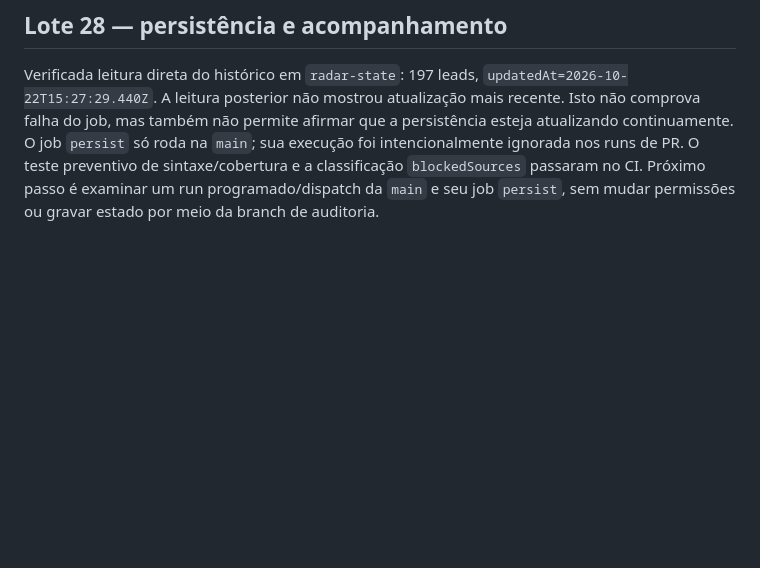
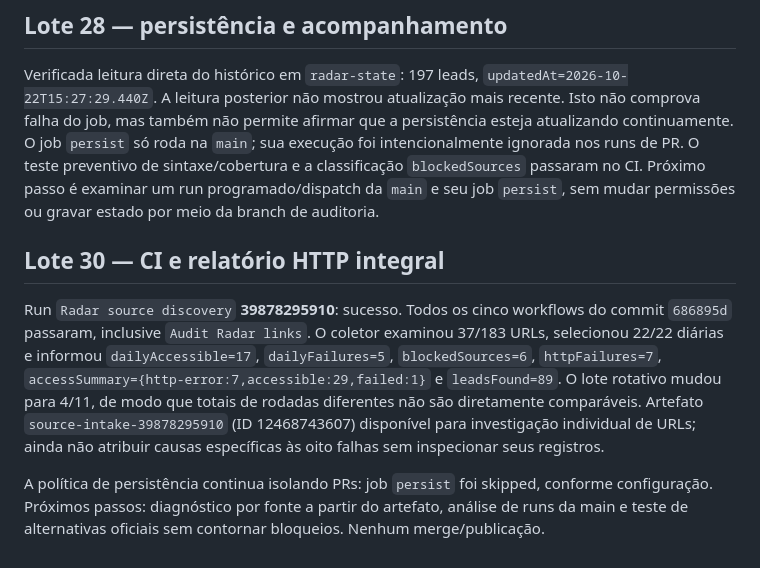
Before and after one commit to r4chelxx/radar-plot-publico, a Markdown page: audits/editorial-sources-2026-10-22.md, the part around the change. Drawn GitHub-style; blank space fills up the shorter version.

Commit message:
Document CI validation and full HTTP error coverage

```diff
--- a/audits/editorial-sources-2026-10-22.md
+++ b/audits/editorial-sources-2026-10-22.md
@@ -275,3 +275,10 @@ A coleta teve 31 URLs acessíveis, seis erros HTTP, 22 URLs diárias selecionada
 ## Lote 28 — persistência e acompanhamento
 
 Verificada leitura direta do histórico em `radar-state`: 197 leads, `updatedAt=2026-10-22T15:27:29.440Z`. A leitura posterior não mostrou atualização mais recente. Isto não comprova falha do job, mas também não permite afirmar que a persistência esteja atualizando continuamente. O job `persist` só roda na `main`; sua execução foi intencionalmente ignorada nos runs de PR. O teste preventivo de sintaxe/cobertura e a classificação `blockedSources` passaram no CI. Próximo passo é examinar um run programado/dispatch da `main` e seu job `persist`, sem mudar permissões ou gravar estado por meio da branch de auditoria.
+
+
+## Lote 30 — CI e relatório HTTP integral
+
+Run `Radar source discovery` **39878295910**: sucesso. Todos os cinco workflows do commit `686895d` passaram, inclusive `Audit Radar links`. O coletor examinou 37/183 URLs, selecionou 22/22 diárias e informou `dailyAccessible=17`, `dailyFailures=5`, `blockedSources=6`, `httpFailures=7`, `accessSummary={http-error:7,accessible:29,failed:1}` e `leadsFound=89`. O lote rotativo mudou para 4/11, de modo que totais de rodadas diferentes não são diretamente comparáveis. Artefato `source-intake-39878295910` (ID 12468743607) disponível para investigação individual de URLs; ainda não atribuir causas específicas às oito falhas sem inspecionar seus registros.
+
+A política de persistência continua isolando PRs: job `persist` foi skipped, conforme configuração. Próximos passos: diagnóstico por fonte a partir do artefato, análise de runs da main e teste de alternativas oficiais sem contornar bloqueios. Nenhum merge/publicação.
```
